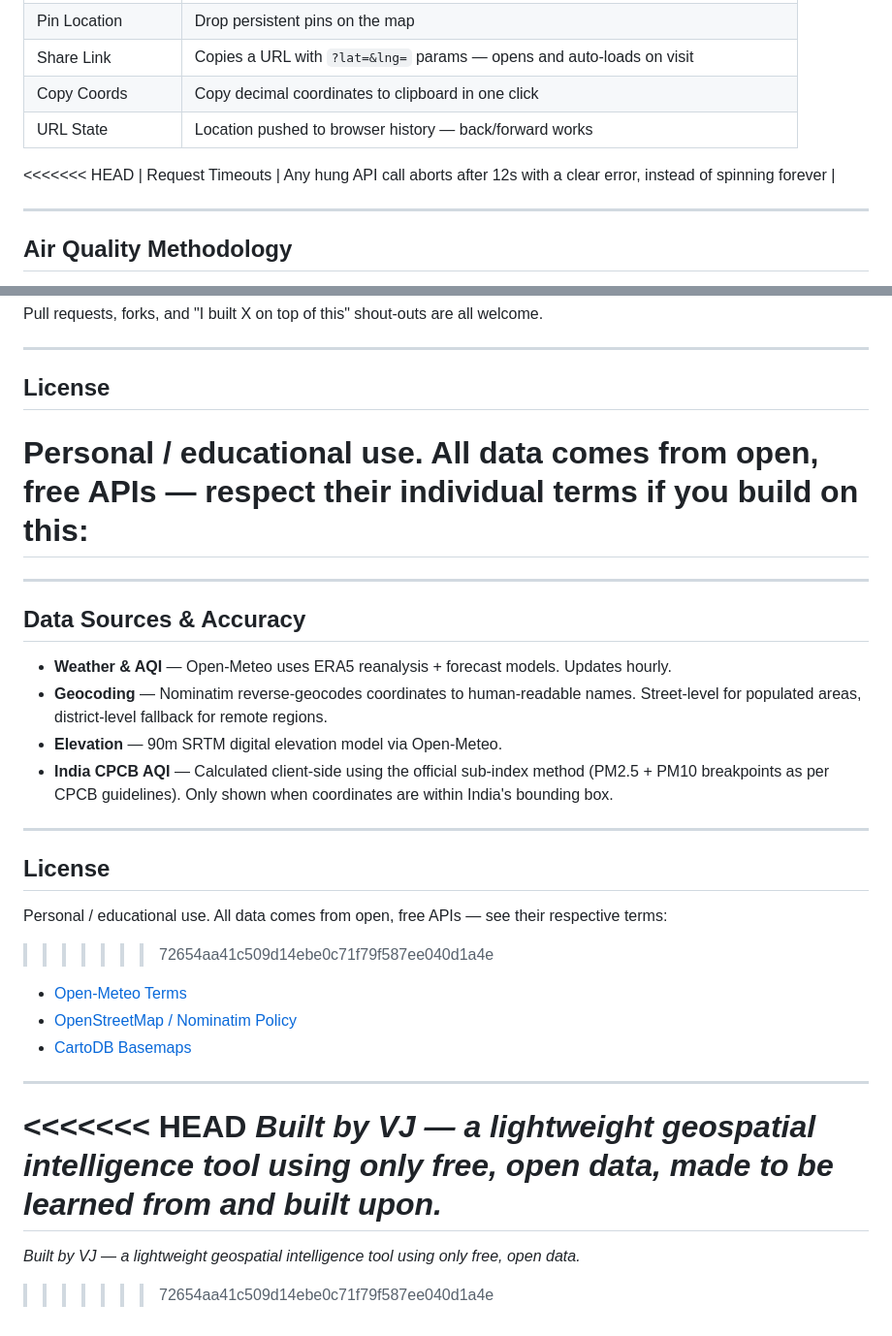
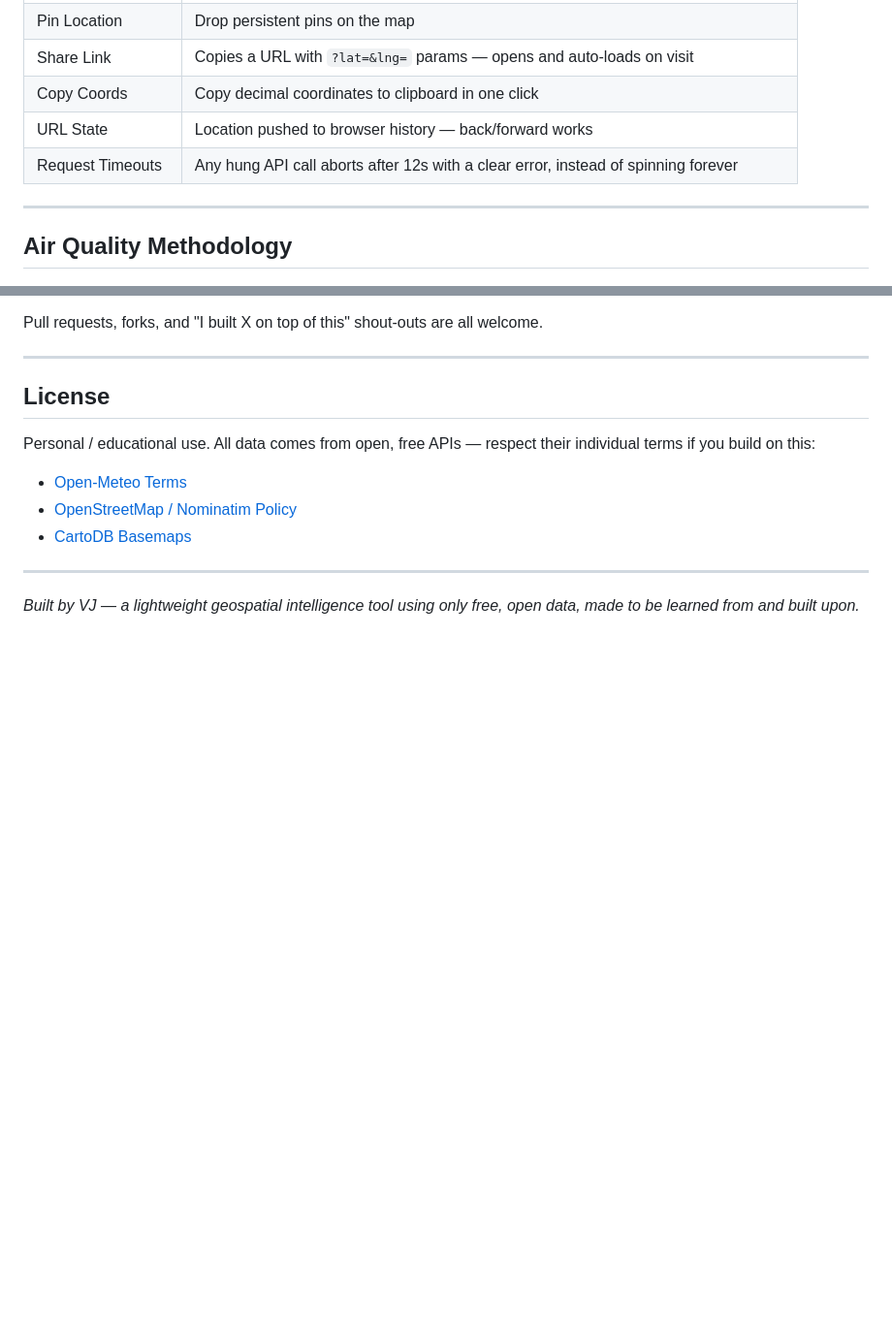
Before and after one commit to VJPatz/vj-geointel, a Markdown page: README.md, 2 parts joined by grey strips. Shown at 97% size. Drawn GitHub-style; blank space fills up the shorter version.

Commit message:
Refactor README for clarity and conciseness
Removed duplicate content and merged sections for clarity. Updated descriptions of features and data sources.

```diff
--- a/README.md
+++ b/README.md
@@ -52,7 +38,6 @@ VJ-GeoIntel is a single-file HTML application powered by Leaflet.js and free ope
 | Share Link | Copies a URL with `?lat=&lng=` params — opens and auto-loads on visit |
 | Copy Coords | Copy decimal coordinates to clipboard in one click |
 | URL State | Location pushed to browser history — back/forward works |
-<<<<<<< HEAD
 | Request Timeouts | Any hung API call aborts after 12s with a clear error, instead of spinning forever |
 
 ---
@@ -137,36 +122,10 @@ Pull requests, forks, and "I built X on top of this" shout-outs are all welcome.
 ## License
 
 Personal / educational use. All data comes from open, free APIs — respect their individual terms if you build on this:
-=======
-
-
----
-
-
-
-## Data Sources & Accuracy
-
-- **Weather & AQI** — Open-Meteo uses ERA5 reanalysis + forecast models. Updates hourly.
-- **Geocoding** — Nominatim reverse-geocodes coordinates to human-readable names. Street-level for populated areas, district-level fallback for remote regions.
-- **Elevation** — 90m SRTM digital elevation model via Open-Meteo.
-- **India CPCB AQI** — Calculated client-side using the official sub-index method (PM2.5 + PM10 breakpoints as per CPCB guidelines). Only shown when coordinates are within India's bounding box.
-
----
-
-
-
-## License
-
-Personal / educational use. All data comes from open, free APIs — see their respective terms:
->>>>>>> 72654aa41c509d14ebe0c71f79f587ee040d1a4e
 - [Open-Meteo Terms](https://open-meteo.com/en/terms)
 - [OpenStreetMap / Nominatim Policy](https://operations.osmfoundation.org/policies/nominatim/)
 - [CartoDB Basemaps](https://carto.com/legal/)
 
 ---
 
-<<<<<<< HEAD
 *Built by VJ — a lightweight geospatial intelligence tool using only free, open data, made to be learned from and built upon.*
-=======
-*Built by VJ — a lightweight geospatial intelligence tool using only free, open data.*
->>>>>>> 72654aa41c509d14ebe0c71f79f587ee040d1a4e
```
Also changed, not shown: other parts of README.md (+0 -14 lines).
